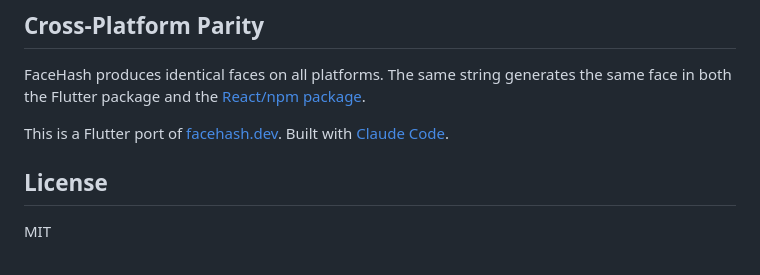
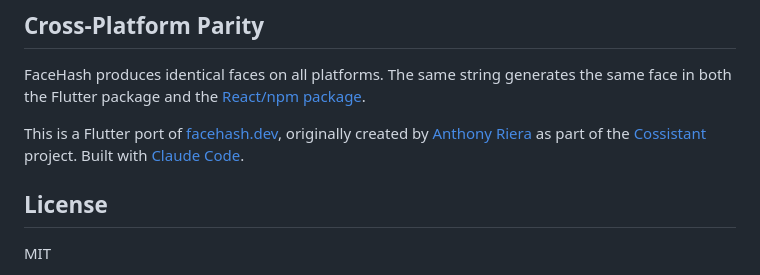
Before and after one commit to sgruhier/flutter_facedash, a Markdown page: README.md, the part around the change. Drawn GitHub-style.

Commit message:
docs: credit Anthony Riera and Cossistant project in README
Co-Authored-By: Claude Opus 4.6 <noreply@anthropic.com>

```diff
--- a/README.md
+++ b/README.md
@@ -108,7 +108,7 @@ print(data.initial);     // 'A'
 
 FaceHash produces identical faces on all platforms. The same string generates the same face in both the Flutter package and the [React/npm package](https://www.npmjs.com/package/facehash).
 
-This is a Flutter port of [facehash.dev](https://www.facehash.dev/). Built with [Claude Code](https://claude.ai/code).
+This is a Flutter port of [facehash.dev](https://www.facehash.dev/), originally created by [Anthony Riera](https://github.com/Rieranthony) as part of the [Cossistant](https://github.com/cossistantcom/cossistant) project. Built with [Claude Code](https://claude.ai/code).
 
 ## License
 
```
